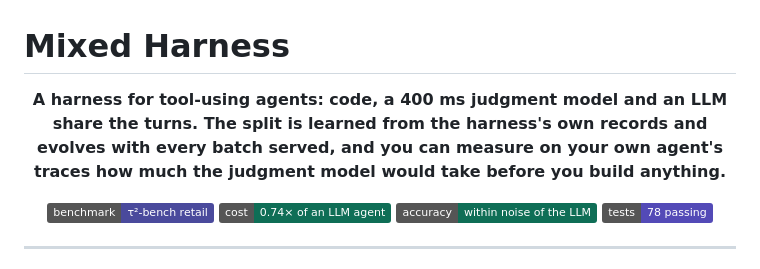
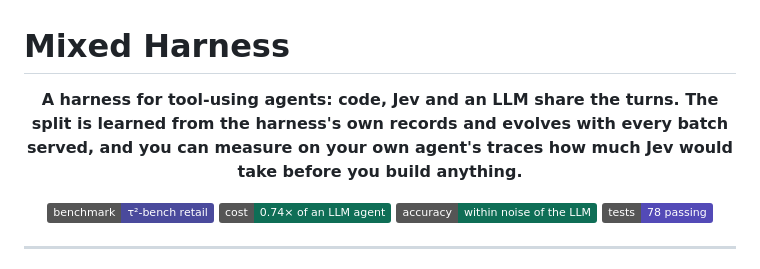
Before and after one commit to ShirleyHuang11/mixed_harness, a Markdown page: README.md, the part around the change. Drawn GitHub-style; badges without logos.

Commit message:
README tagline: Jev by name

```diff
--- a/README.md
+++ b/README.md
@@ -1,6 +1,6 @@
 # Mixed Harness
 
-<p align="center"><b>A harness for tool-using agents: code, a 400 ms judgment model and an LLM share the turns. The split is learned from the harness's own records and evolves with every batch served, and you can measure on your own agent's traces how much the judgment model would take before you build anything.</b></p>
+<p align="center"><b>A harness for tool-using agents: code, Jev and an LLM share the turns. The split is learned from the harness's own records and evolves with every batch served, and you can measure on your own agent's traces how much Jev would take before you build anything.</b></p>
 
 <p align="center">
 <img alt="benchmark" src="https://img.shields.io/badge/benchmark-%CF%84%C2%B2--bench%20retail-4a4a9c">
```
